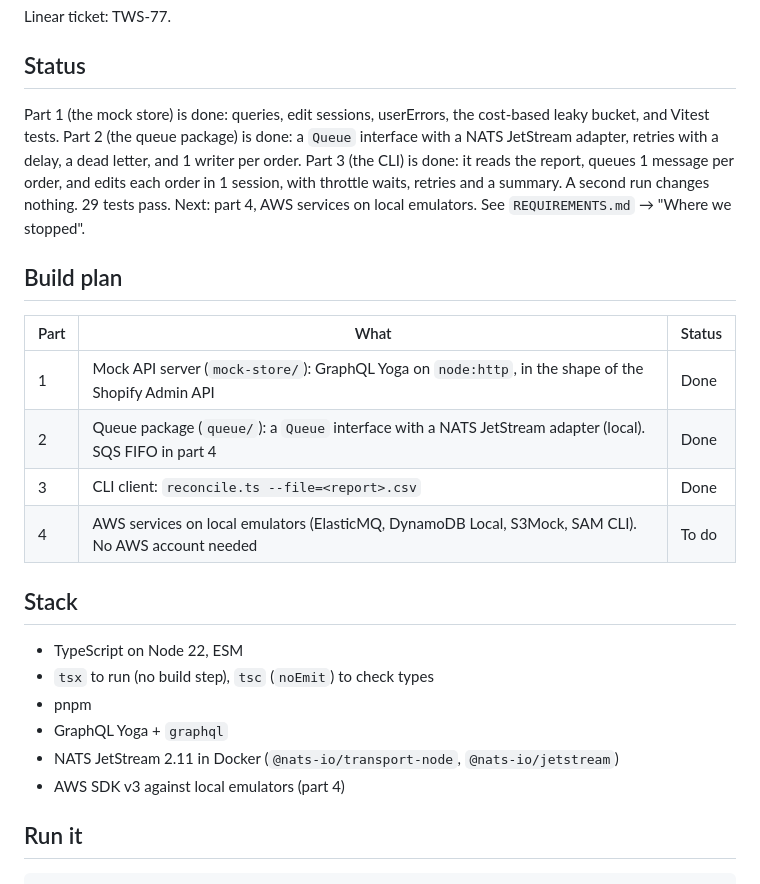
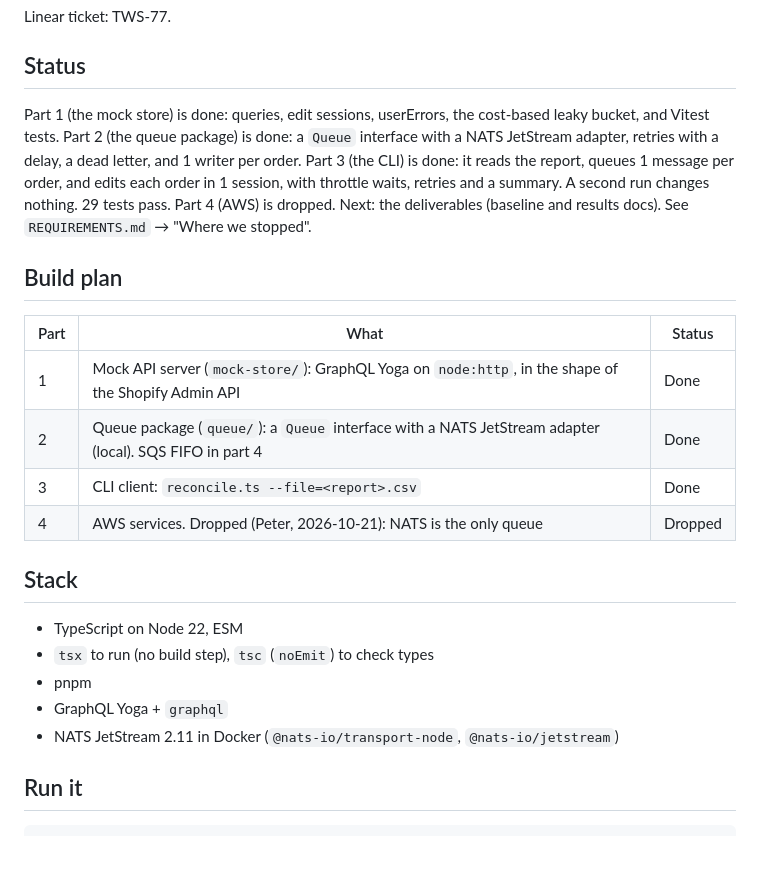
Before and after one commit to ptums/reconcile-toy-order-fill-rate, a Markdown page: README.md, the part around the change. Drawn GitHub-style; blank space fills up the shorter version.

```diff
--- a/README.md
+++ b/README.md
@@ -8,16 +8,16 @@ Linear ticket: TWS-77.
 
 ## Status
 
-Part 1 (the mock store) is done: queries, edit sessions, userErrors, the cost-based leaky bucket, and Vitest tests. Part 2 (the queue package) is done: a `Queue` interface with a NATS JetStream adapter, retries with a delay, a dead letter, and 1 writer per order. Part 3 (the CLI) is done: it reads the report, queues 1 message per order, and edits each order in 1 session, with throttle waits, retries and a summary. A second run changes nothing. 29 tests pass. Next: part 4, AWS services on local emulators. See `REQUIREMENTS.md` → "Where we stopped".
+Part 1 (the mock store) is done: queries, edit sessions, userErrors, the cost-based leaky bucket, and Vitest tests. Part 2 (the queue package) is done: a `Queue` interface with a NATS JetStream adapter, retries with a delay, a dead letter, and 1 writer per order. Part 3 (the CLI) is done: it reads the report, queues 1 message per order, and edits each order in 1 session, with throttle waits, retries and a summary. A second run changes nothing. 29 tests pass. Part 4 (AWS) is dropped. Next: the deliverables (baseline and results docs). See `REQUIREMENTS.md` → "Where we stopped".
 
 ## Build plan
 
-| Part | What                                                                                                    | Status |
-| ---- | ------------------------------------------------------------------------------------------------------- | ------ |
-| 1    | Mock API server (`mock-store/`): GraphQL Yoga on `node:http`, in the shape of the Shopify Admin API     | Done   |
-| 2    | Queue package (`queue/`): a `Queue` interface with a NATS JetStream adapter (local). SQS FIFO in part 4 | Done   |
-| 3    | CLI client: `reconcile.ts --file=<report>.csv`                                                          | Done   |
-| 4    | AWS services on local emulators (ElasticMQ, DynamoDB Local, S3Mock, SAM CLI). No AWS account needed     | To do  |
+| Part | What                                                                                                    | Status  |
+| ---- | ------------------------------------------------------------------------------------------------------- | ------- |
+| 1    | Mock API server (`mock-store/`): GraphQL Yoga on `node:http`, in the shape of the Shopify Admin API     | Done    |
+| 2    | Queue package (`queue/`): a `Queue` interface with a NATS JetStream adapter (local). SQS FIFO in part 4 | Done    |
+| 3    | CLI client: `reconcile.ts --file=<report>.csv`                                                          | Done    |
+| 4    | AWS services. Dropped (Peter, 2026-10-21): NATS is the only queue                                       | Dropped |
 
 ## Stack
 
@@ -26,7 +26,6 @@ Part 1 (the mock store) is done: queries, edit sessions, userErrors, the cost-ba
 - pnpm
 - GraphQL Yoga + `graphql`
 - NATS JetStream 2.11 in Docker (`@nats-io/transport-node`, `@nats-io/jetstream`)
-- AWS SDK v3 against local emulators (part 4)
 
 ## Run it
 
```
Also changed, not shown: LEARNINGS.md (+71 -0 lines), REQUIREMENTS.md (+4 -9 lines).
